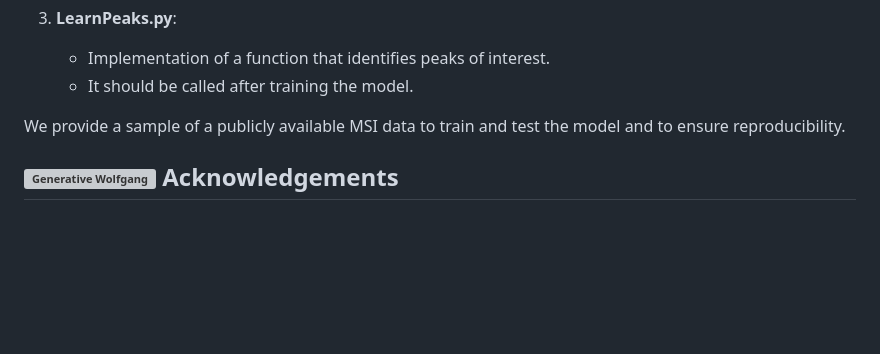
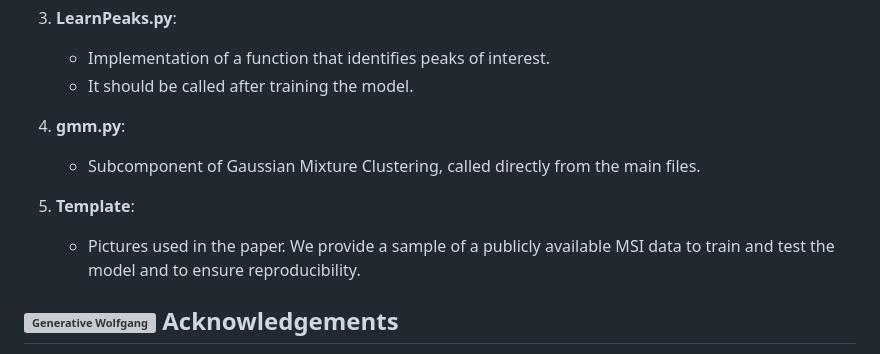
Before and after one commit to AmFe-GH/Atnal, a Markdown page: Readme.md, the part around one of its changes. Drawn GitHub-style; blank space fills up the shorter version; grey boxes are pictures that could not be loaded.

```diff
--- a/Readme.md
+++ b/Readme.md
@@ -40,8 +40,10 @@ further aid in clinical cancer diagnosis.
 3. **LearnPeaks.py**:
    - Implementation of a function that identifies peaks of interest.
    - It should be called after training the model.
-
-
+4. **gmm.py**:
+   - Subcomponent of Gaussian Mixture Clustering, called directly from the main files.
+5. **Template**:
+   - Pictures used in the paper.
 We provide a sample of a publicly available MSI data to train and test the model and to ensure reproducibility.
 
 ## <img src="https://joonsungpark.s3.amazonaws.com:443/static/assets/characters/profile/Wolfgang_Schulz.png" alt="Generative Wolfgang">   Acknowledgements
```
Also changed, not shown: other parts of Readme.md (+1 -1 lines).
